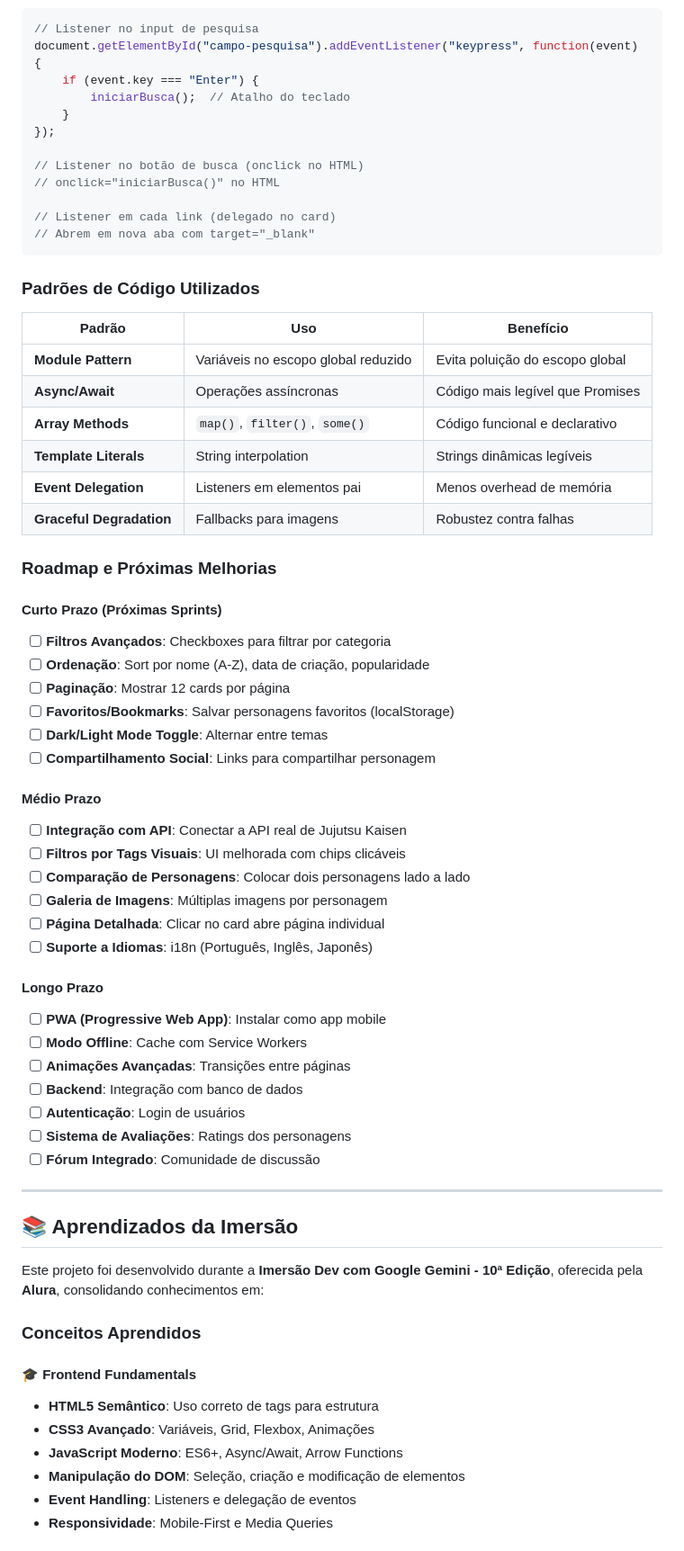
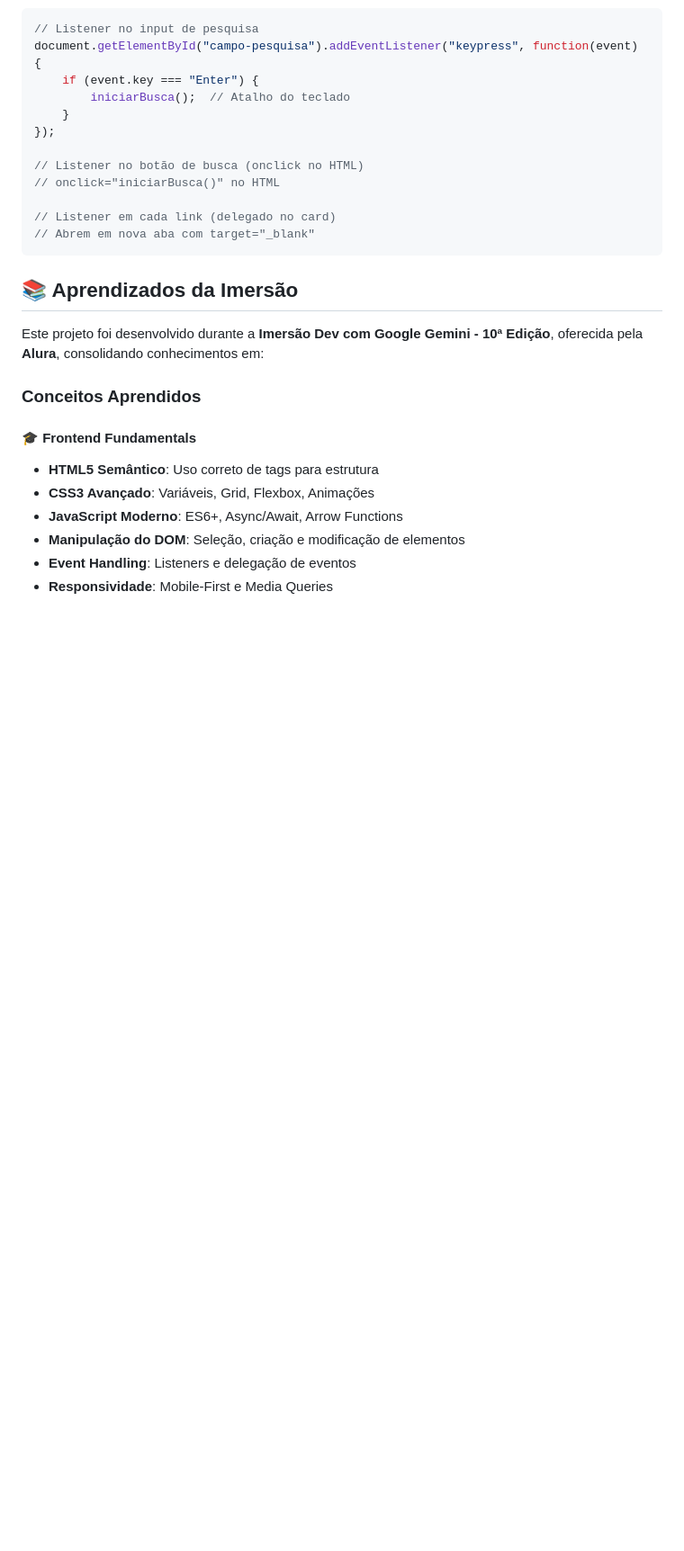
Before and after one commit to pedrotescaro/imersao-alura-jujutsu, a Markdown page: README.md, the part around the change printed below. Shown: that part at 90% size. GitHub-like rendering; blank space fills up the shorter version.

Commit message:
Update readme.md
Removed code standards and roadmap sections from README.

````diff
--- a/README.md
+++ b/README.md
@@ -761,46 +761,6 @@ document.getElementById("campo-pesquisa").addEventListener("keypress", function(
 // Abrem em nova aba com target="_blank"
 ```
 
-### Padrões de Código Utilizados
-
-| Padrão | Uso | Benefício |
-|--------|-----|-----------|
-| **Module Pattern** | Variáveis no escopo global reduzido | Evita poluição do escopo global |
-| **Async/Await** | Operações assíncronas | Código mais legível que Promises |
-| **Array Methods** | `map()`, `filter()`, `some()` | Código funcional e declarativo |
-| **Template Literals** | String interpolation | Strings dinâmicas legíveis |
-| **Event Delegation** | Listeners em elementos pai | Menos overhead de memória |
-| **Graceful Degradation** | Fallbacks para imagens | Robustez contra falhas |
-
-### Roadmap e Próximas Melhorias
-
-#### Curto Prazo (Próximas Sprints)
-- [ ] **Filtros Avançados**: Checkboxes para filtrar por categoria
-- [ ] **Ordenação**: Sort por nome (A-Z), data de criação, popularidade
-- [ ] **Paginação**: Mostrar 12 cards por página
-- [ ] **Favoritos/Bookmarks**: Salvar personagens favoritos (localStorage)
-- [ ] **Dark/Light Mode Toggle**: Alternar entre temas
-- [ ] **Compartilhamento Social**: Links para compartilhar personagem
-
-#### Médio Prazo
-- [ ] **Integração com API**: Conectar a API real de Jujutsu Kaisen
-- [ ] **Filtros por Tags Visuais**: UI melhorada com chips clicáveis
-- [ ] **Comparação de Personagens**: Colocar dois personagens lado a lado
-- [ ] **Galeria de Imagens**: Múltiplas imagens por personagem
-- [ ] **Página Detalhada**: Clicar no card abre página individual
-- [ ] **Suporte a Idiomas**: i18n (Português, Inglês, Japonês)
-
-#### Longo Prazo
-- [ ] **PWA (Progressive Web App)**: Instalar como app mobile
-- [ ] **Modo Offline**: Cache com Service Workers
-- [ ] **Animações Avançadas**: Transições entre páginas
-- [ ] **Backend**: Integração com banco de dados
-- [ ] **Autenticação**: Login de usuários
-- [ ] **Sistema de Avaliações**: Ratings dos personagens
-- [ ] **Fórum Integrado**: Comunidade de discussão
-
----
-
 ## 📚 Aprendizados da Imersão
 
 Este projeto foi desenvolvido durante a **Imersão Dev com Google Gemini - 10ª Edição**, oferecida pela **Alura**, consolidando conhecimentos em:
````
Also changed, not shown: other parts of README.md (+1 -20 lines).
